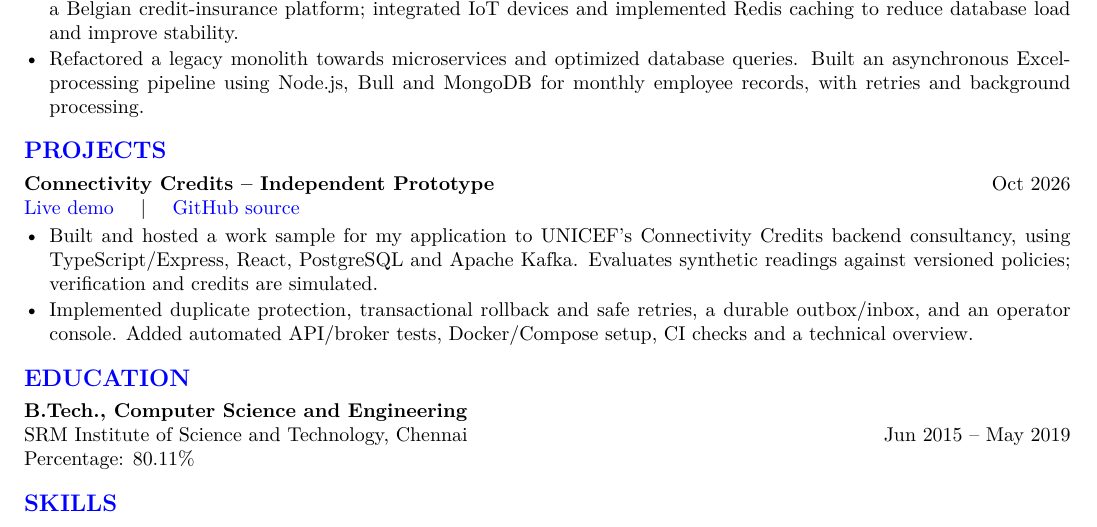
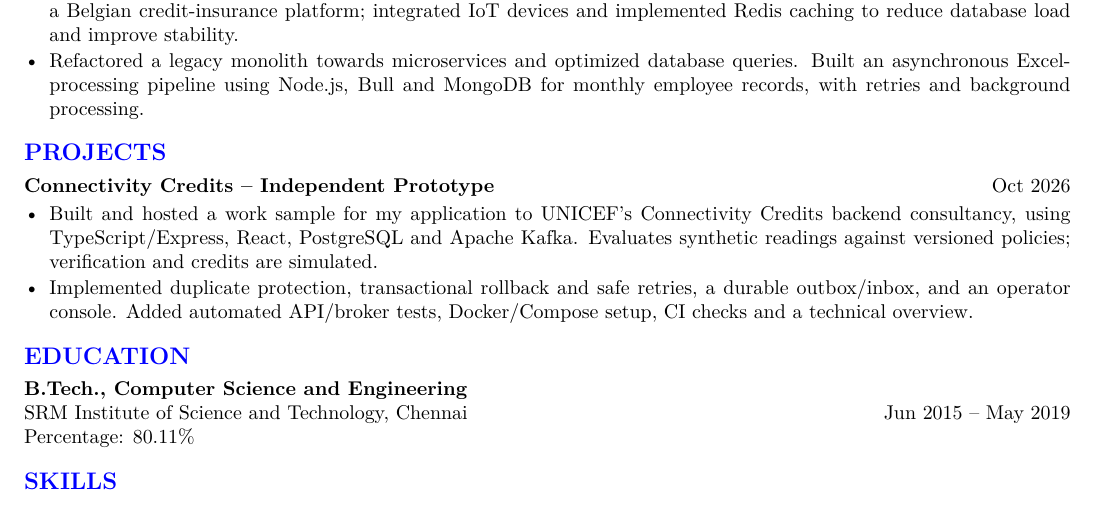
Before and after one commit to ankitpasayat/ankitpasayat.com, a LaTeX CV (resume/resume.tex): part of the page, cut so that both start at the same text. Compiled offline with pdfLaTeX.

Commit message:
Simplify resume project entry by removing the extra link row

```diff
--- a/resume/resume.tex
+++ b/resume/resume.tex
@@ -53,8 +53,7 @@ May 2019 -- Jun 2022
 \end{itemize}
 
 \section*{PROJECTS}
-\textbf{Connectivity Credits -- Independent Prototype} \hfill Oct 2026\\
-\href{https://connectivity.ankitpasayat.com/}{Live demo} \quad | \quad \href{https://github.com/ankitpasayat/connectivity-credits-demo}{GitHub source}
+\textbf{Connectivity Credits -- Independent Prototype} \hfill Oct 2026
 \begin{itemize}
   \item Built and hosted a work sample for my application to UNICEF's Connectivity Credits backend consultancy, using TypeScript/Express, React, PostgreSQL and Apache Kafka. Evaluates synthetic readings against versioned policies; verification and credits are simulated.
   \item Implemented duplicate protection, transactional rollback and safe retries, a durable outbox/inbox, and an operator console. Added automated API/broker tests, Docker/Compose setup, CI checks and a technical overview.
```
Also changed, not shown: 1 other file.
